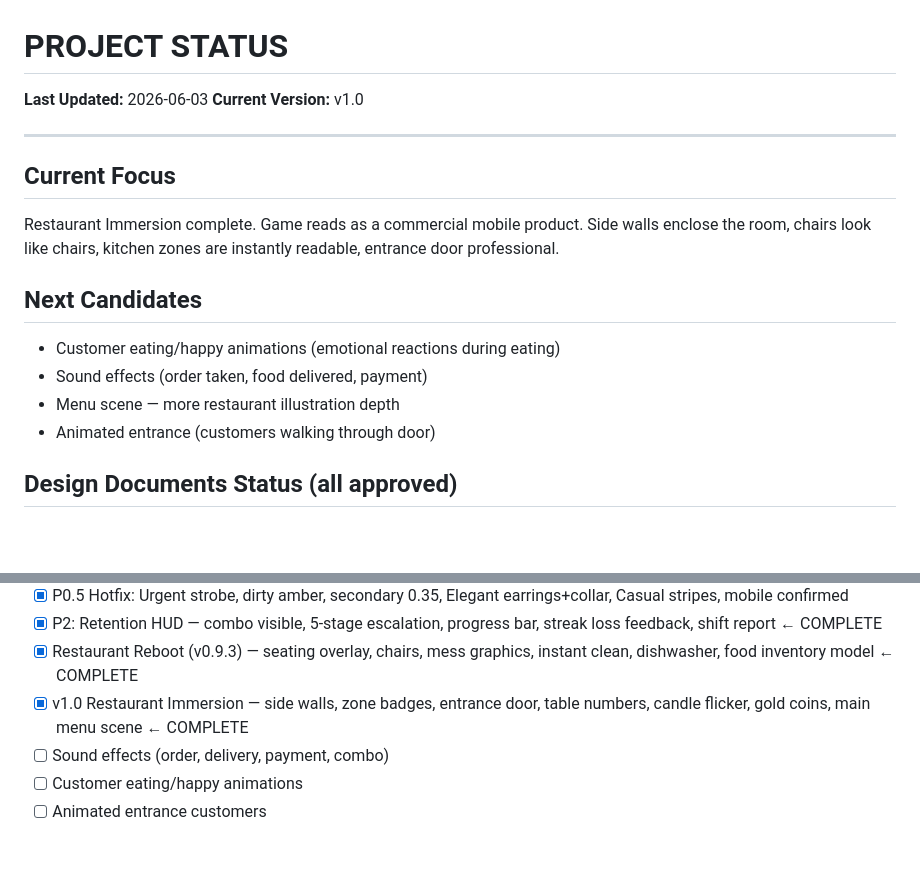
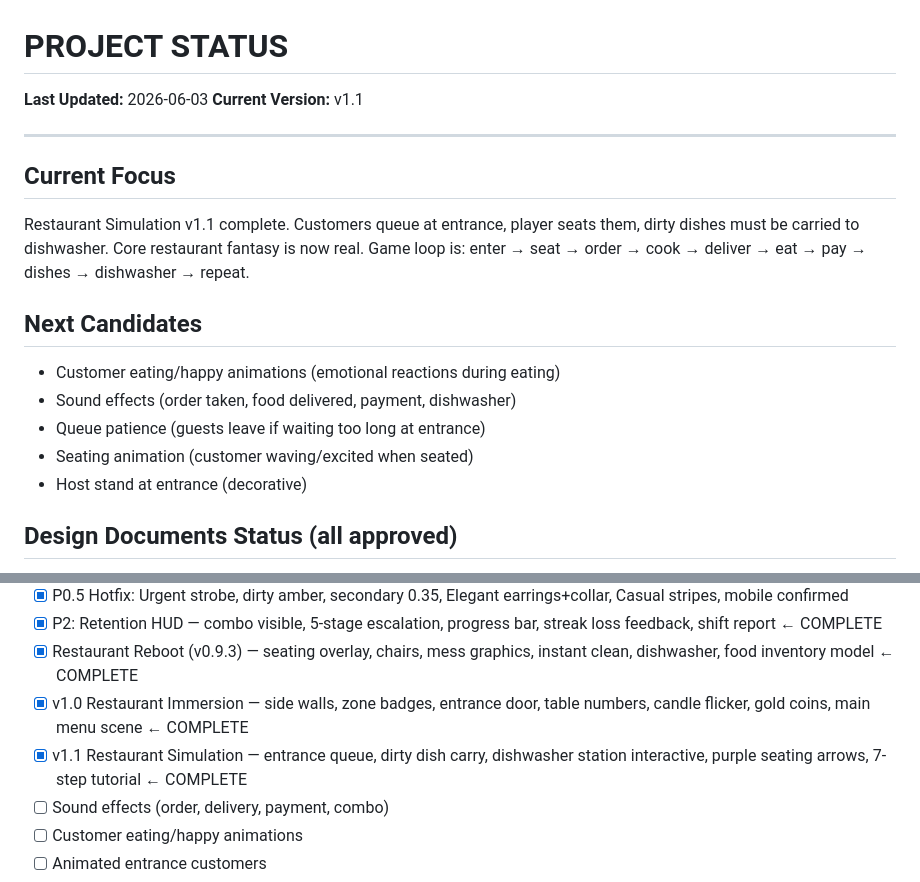
Before and after one commit to MordechaiN/TableRush, a Markdown page: PROJECT_STATUS.md, 2 parts joined by grey strips. Drawn GitHub-style; blank space fills up the shorter version.

```diff
--- a/PROJECT_STATUS.md
+++ b/PROJECT_STATUS.md
@@ -1,18 +1,19 @@
 # PROJECT STATUS
 
 **Last Updated:** 2026-06-03
-**Current Version:** v1.0
+**Current Version:** v1.1
 
 ---
 
 ## Current Focus
-Restaurant Immersion complete. Game reads as a commercial mobile product. Side walls enclose the room, chairs look like chairs, kitchen zones are instantly readable, entrance door professional.
+Restaurant Simulation v1.1 complete. Customers queue at entrance, player seats them, dirty dishes must be carried to dishwasher. Core restaurant fantasy is now real. Game loop is: enter → seat → order → cook → deliver → eat → pay → dishes → dishwasher → repeat.
 
 ## Next Candidates
 - Customer eating/happy animations (emotional reactions during eating)
-- Sound effects (order taken, food delivered, payment)
-- Menu scene — more restaurant illustration depth
-- Animated entrance (customers walking through door)
+- Sound effects (order taken, food delivered, payment, dishwasher)
+- Queue patience (guests leave if waiting too long at entrance)
+- Seating animation (customer waving/excited when seated)
+- Host stand at entrance (decorative)
 
 ## Design Documents Status (all approved)
 - [x] VISUAL_REBOOT_PLAN.md — approved, in progress
@@ -27,6 +28,7 @@ Restaurant Immersion complete. Game reads as a commercial mobile product. Side w
 - [x] P2: Retention HUD — combo visible, 5-stage escalation, progress bar, streak loss feedback, shift report ← COMPLETE
 - [x] Restaurant Reboot (v0.9.3) — seating overlay, chairs, mess graphics, instant clean, dishwasher, food inventory model ← COMPLETE
 - [x] v1.0 Restaurant Immersion — side walls, zone badges, entrance door, table numbers, candle flicker, gold coins, main menu scene ← COMPLETE
+- [x] v1.1 Restaurant Simulation — entrance queue, dirty dish carry, dishwasher station interactive, purple seating arrows, 7-step tutorial ← COMPLETE
 - [ ] Sound effects (order, delivery, payment, combo)
 - [ ] Customer eating/happy animations
 - [ ] Animated entrance customers
```
Also changed, not shown: CHANGELOG.md (+29 -0 lines), MEMORY.md (+10 -3 lines).
